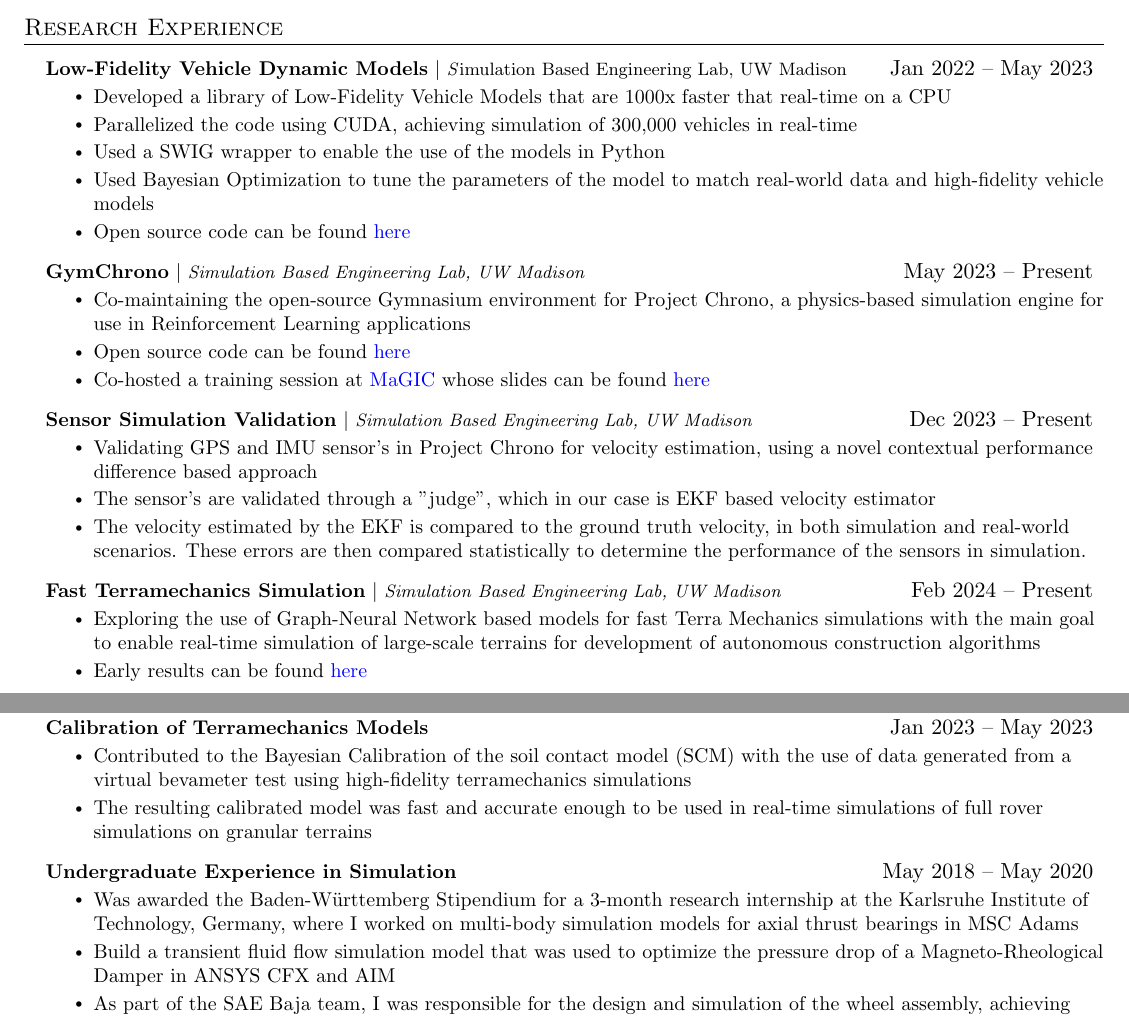
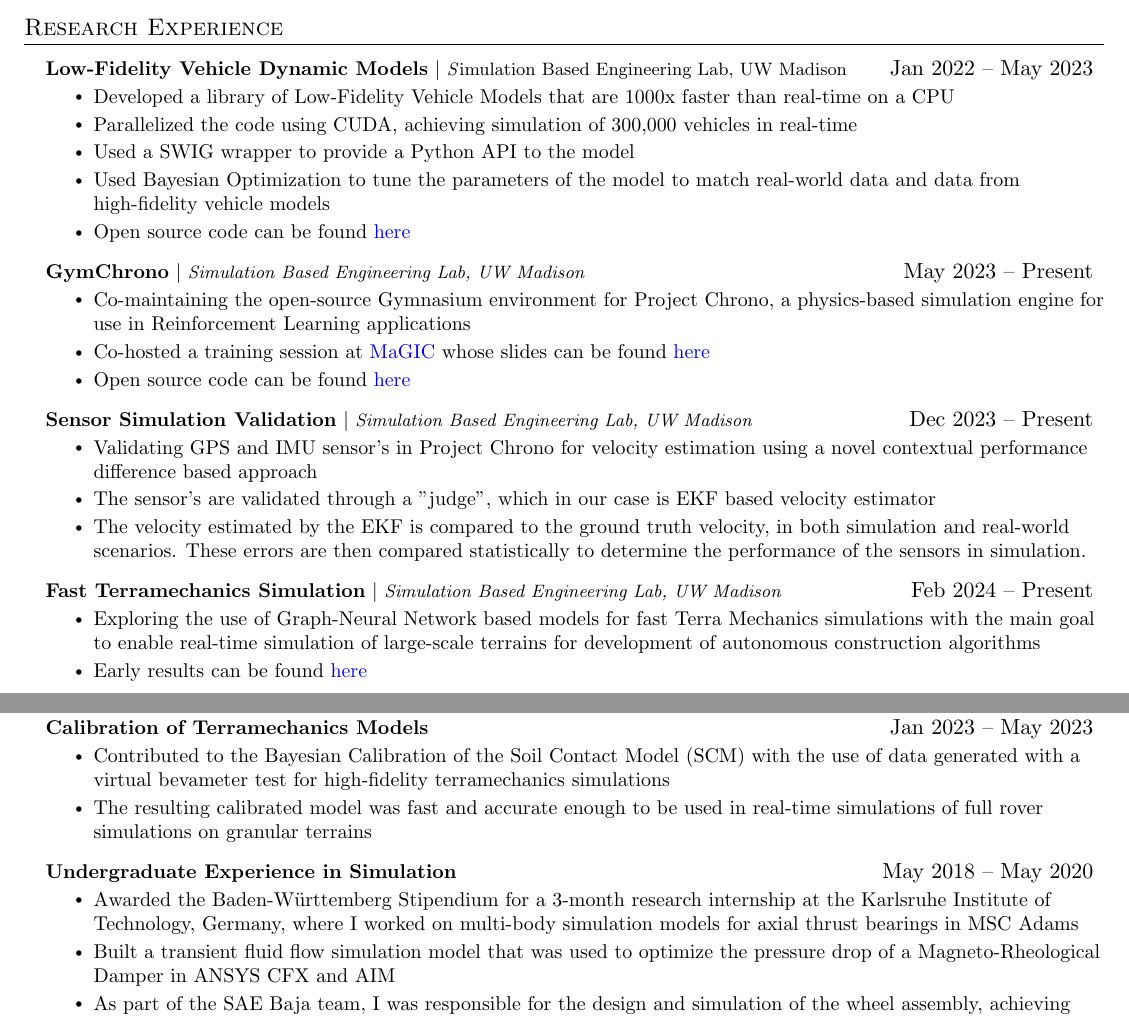
Before and after one commit to Huzaifg/resume, a LaTeX CV (resume.tex): two parts of pages 1 and 2 of 2, joined at a grey line, cut so that both start at the same text. Compiled offline with pdfLaTeX.

Commit message:
typos fixed

```diff
--- a/resume.tex
+++ b/resume.tex
@@ -174,10 +174,10 @@
         \resumeProjectHeading
         {\textbf{Low-Fidelity Vehicle Dynamic Models} $|$ \footnotesize\emph Simulation Based Engineering Lab, UW Madison}{Jan 2022 -- May 2023}
         \resumeItemListStart
-            \resumeItem{Developed a library of Low-Fidelity Vehicle Models that are 1000x faster that real-time on a CPU}
+            \resumeItem{Developed a library of Low-Fidelity Vehicle Models that are 1000x faster than real-time on a CPU}
             \resumeItem{Parallelized the code using CUDA, achieving simulation of 300,000 vehicles in real-time}
-            \resumeItem{Used a SWIG wrapper to enable the use of the models in Python}
-            \resumeItem{Used Bayesian Optimization to tune the parameters of the model to match real-world data and high-fidelity vehicle models}
+            \resumeItem{Used a SWIG wrapper to provide a Python API to the model}
+            \resumeItem{Used Bayesian Optimization to tune the parameters of the model to match real-world data and data from high-fidelity vehicle models}
             \resumeItem{Open source code can be found \href{https://github.com/uwsbel/low-fidelity-dynamic-models}{here}}
           \resumeItemListEnd
 
@@ -185,14 +185,15 @@
         {\textbf{GymChrono} $|$ \footnotesize\emph{Simulation Based Engineering Lab, UW Madison}}{May 2023 -- Present}
         \resumeItemListStart
             \resumeItem{Co-maintaining the open-source Gymnasium environment for Project Chrono, a physics-based simulation engine for use in Reinforcement Learning applications}
+            \resumeItem{Co-hosted a training session at \href{https://sbel.wisc.edu/magic-2023/}{MaGIC} whose slides can be found \href{https://uwmadison.box.com/s/l4ahegpgm01lo5wl2tgai05futrtyda8}{here}}
             \resumeItem{Open source code can be found \href{https://github.com/projectchrono/gym-chrono}{here}}
-            \resumeItem{Co-hosted a training session at \href{https://sbel.wisc.edu/magic-2023/}{MaGIC} whose slides can be found \href{https://uwmadison.box.com/s/l4ahegpgm01lo5wl2tgai05futrtyda8}{here}}
+
           \resumeItemListEnd
 
       \resumeProjectHeading
         {\textbf{Sensor Simulation Validation} $|$ \footnotesize\emph{Simulation Based Engineering Lab, UW Madison}}{Dec 2023 -- Present}
         \resumeItemListStart
-            \resumeItem{Validating GPS and IMU sensor's in Project Chrono for velocity estimation, using a novel contextual performance difference based approach}
+            \resumeItem{Validating GPS and IMU sensor's in Project Chrono for velocity estimation using a novel contextual performance difference based approach}
             \resumeItem{The sensor's are validated through a "judge", which in our case is EKF based velocity estimator}
             \resumeItem{The velocity estimated by the EKF is compared to the ground truth velocity, in both simulation and real-world scenarios. These errors are then compared statistically to determine the performance of the sensors in simulation.}
         \resumeItemListEnd
@@ -207,7 +208,7 @@
         \resumeProjectHeading
         {\textbf{Calibration of Terramechanics Models}}{Jan 2023 -- May 2023}
         \resumeItemListStart
-            \resumeItem{Contributed to the Bayesian Calibration of the soil contact model (SCM) with the use of data generated from a virtual bevameter test using high-fidelity terramechanics simulations}
+            \resumeItem{Contributed to the Bayesian Calibration of the Soil Contact Model (SCM) with the use of data generated with a virtual bevameter test for high-fidelity terramechanics simulations}
             \resumeItem{The resulting calibrated model was fast and accurate enough to be used in real-time simulations of full rover simulations on granular terrains}
 
         \resumeItemListEnd
@@ -215,8 +216,8 @@
         \resumeProjectHeading
         {\textbf{Undergraduate Experience in Simulation}}{May 2018 -- May 2020}
         \resumeItemListStart
-            \resumeItem{Was awarded the Baden-Württemberg Stipendium for a 3-month research internship at the Karlsruhe Institute of Technology, Germany, where I worked on multi-body simulation models for axial thrust bearings in MSC Adams}
-            \resumeItem{Build a transient fluid flow simulation model that was used to optimize the pressure drop of a Magneto-Rheological Damper in ANSYS CFX and AIM}
+            \resumeItem{Awarded the Baden-Württemberg Stipendium for a 3-month research internship at the Karlsruhe Institute of Technology, Germany, where I worked on multi-body simulation models for axial thrust bearings in MSC Adams}
+            \resumeItem{Built a transient fluid flow simulation model that was used to optimize the pressure drop of a Magneto-Rheological Damper in ANSYS CFX and AIM}
             \resumeItem{As part of the SAE Baja team, I was responsible for the design and simulation of the wheel assembly, achieving 20\% weight reduction while maintaining the same strength}
         \resumeItemListEnd
 
```
